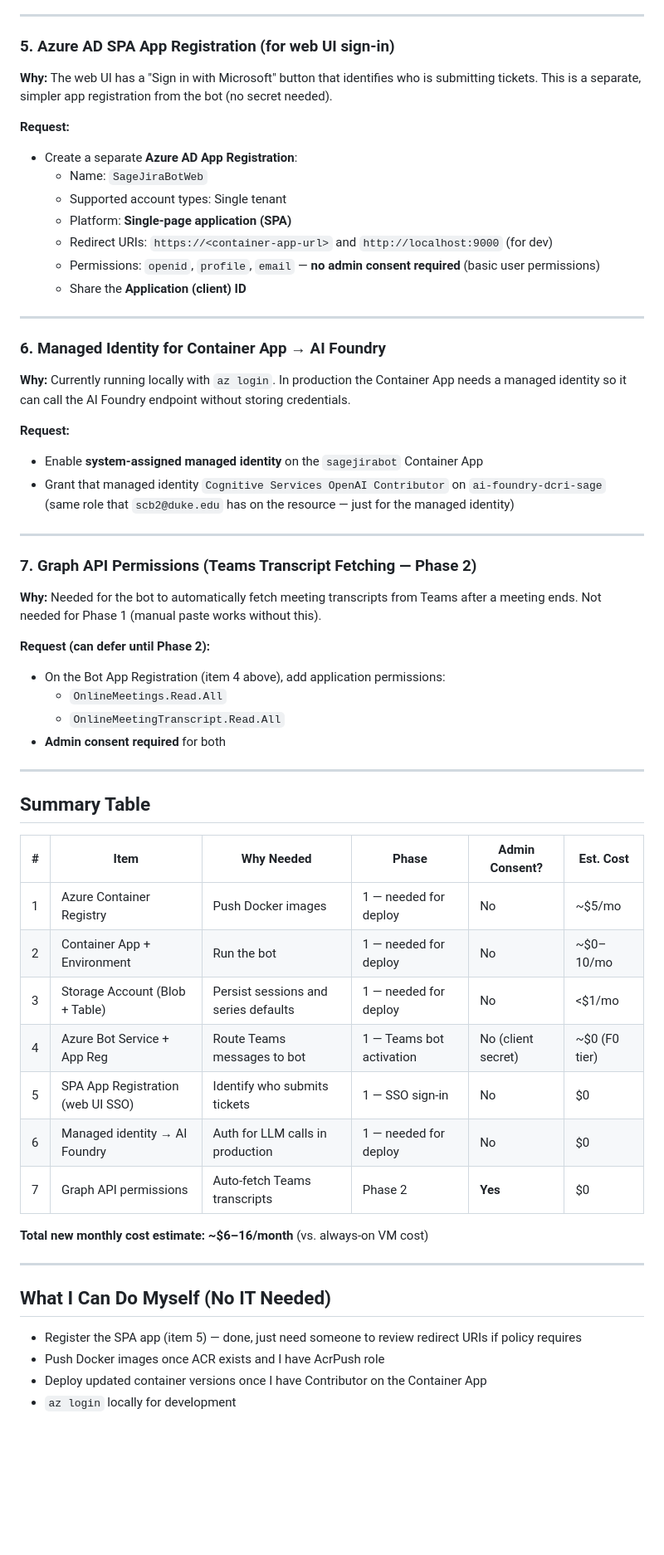
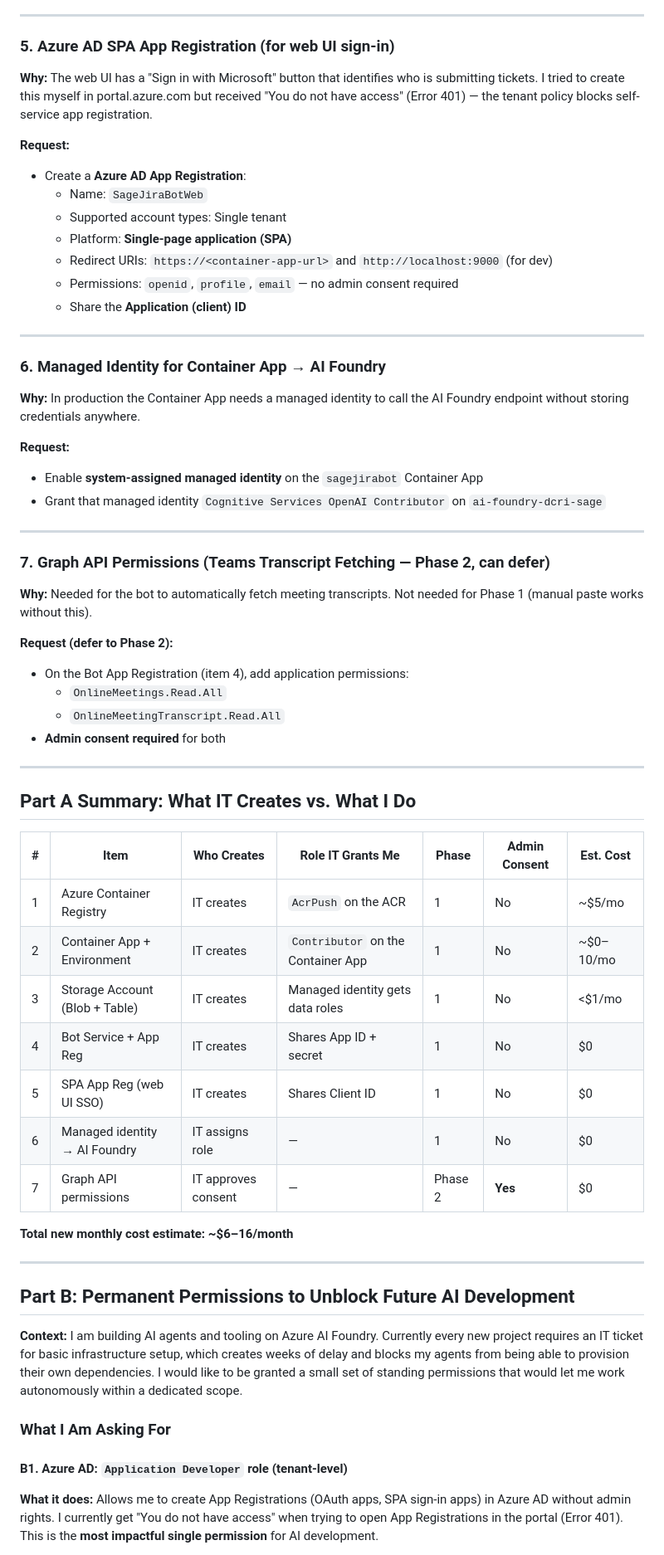
Before and after one commit to sagearbor/portable-agent-a2a-pipeline, a Markdown page: docs/it-request-azure-deploy.md, the part around one of its changes. Shown at 83% size. Drawn GitHub-style; blank space fills up the shorter version.

Commit message:
docs: expand IT request with Part B permanent permissions (Application Developer, Contributor on dedicated RG, UAA on AI Foundry)

```diff
--- a/docs/it-request-azure-deploy.md
+++ b/docs/it-request-azure-deploy.md
@@ -108,63 +108,74 @@ Without it, the bot cannot receive messages in Teams.
 ### 5. Azure AD SPA App Registration (for web UI sign-in)
 
 **Why:** The web UI has a "Sign in with Microsoft" button that identifies who is submitting
-tickets. This is a separate, simpler app registration from the bot (no secret needed).
+tickets. I tried to create this myself in portal.azure.com but received "You do not have
+access" (Error 401) — the tenant policy blocks self-service app registration.
 
 **Request:**
-- Create a separate **Azure AD App Registration**:
+- Create a **Azure AD App Registration**:
   - Name: `SageJiraBotWeb`
   - Supported account types: Single tenant
   - Platform: **Single-page application (SPA)**
   - Redirect URIs: `https://<container-app-url>` and `http://localhost:9000` (for dev)
-  - Permissions: `openid`, `profile`, `email` — **no admin consent required** (basic user permissions)
+  - Permissions: `openid`, `profile`, `email` — no admin consent required
   - Share the **Application (client) ID**
 
 ---
 
 ### 6. Managed Identity for Container App → AI Foundry
 
-**Why:** Currently running locally with `az login`. In production the Container App needs
-a managed identity so it can call the AI Foundry endpoint without storing credentials.
+**Why:** In production the Container App needs a managed identity to call the AI Foundry
+endpoint without storing credentials anywhere.
 
 **Request:**
 - Enable **system-assigned managed identity** on the `sagejirabot` Container App
 - Grant that managed identity `Cognitive Services OpenAI Contributor` on `ai-foundry-dcri-sage`
-  (same role that `scb2@duke.edu` has on the resource — just for the managed identity)
 
 ---
 
-### 7. Graph API Permissions (Teams Transcript Fetching — Phase 2)
+### 7. Graph API Permissions (Teams Transcript Fetching — Phase 2, can defer)
 
-**Why:** Needed for the bot to automatically fetch meeting transcripts from Teams after a
-meeting ends. Not needed for Phase 1 (manual paste works without this).
+**Why:** Needed for the bot to automatically fetch meeting transcripts. Not needed for
+Phase 1 (manual paste works without this).
 
-**Request (can defer until Phase 2):**
-- On the Bot App Registration (item 4 above), add application permissions:
+**Request (defer to Phase 2):**
+- On the Bot App Registration (item 4), add application permissions:
   - `OnlineMeetings.Read.All`
   - `OnlineMeetingTranscript.Read.All`
 - **Admin consent required** for both
 
 ---
 
-## Summary Table
+## Part A Summary: What IT Creates vs. What I Do
 
-| # | Item | Why Needed | Phase | Admin Consent? | Est. Cost |
-|---|---|---|---|---|---|
-| 1 | Azure Container Registry | Push Docker images | 1 — needed for deploy | No | ~$5/mo |
-| 2 | Container App + Environment | Run the bot | 1 — needed for deploy | No | ~$0–10/mo |
-| 3 | Storage Account (Blob + Table) | Persist sessions and series defaults | 1 — needed for deploy | No | <$1/mo |
-| 4 | Azure Bot Service + App Reg | Route Teams messages to bot | 1 — Teams bot activation | No (client secret) | ~$0 (F0 tier) |
-| 5 | SPA App Registration (web UI SSO) | Identify who submits tickets | 1 — SSO sign-in | No | $0 |
-| 6 | Managed identity → AI Foundry | Auth for LLM calls in production | 1 — needed for deploy | No | $0 |
-| 7 | Graph API permissions | Auto-fetch Teams transcripts | Phase 2 | **Yes** | $0 |
+| # | Item | Who Creates | Role IT Grants Me | Phase | Admin Consent | Est. Cost |
+|---|---|---|---|---|---|---|
+| 1 | Azure Container Registry | IT creates | `AcrPush` on the ACR | 1 | No | ~$5/mo |
+| 2 | Container App + Environment | IT creates | `Contributor` on the Container App | 1 | No | ~$0–10/mo |
+| 3 | Storage Account (Blob + Table) | IT creates | Managed identity gets data roles | 1 | No | <$1/mo |
+| 4 | Bot Service + App Reg | IT creates | Shares App ID + secret | 1 | No | $0 |
+| 5 | SPA App Reg (web UI SSO) | IT creates | Shares Client ID | 1 | No | $0 |
+| 6 | Managed identity → AI Foundry | IT assigns role | — | 1 | No | $0 |
+| 7 | Graph API permissions | IT approves consent | — | Phase 2 | **Yes** | $0 |
 
-**Total new monthly cost estimate: ~$6–16/month** (vs. always-on VM cost)
+**Total new monthly cost estimate: ~$6–16/month**
 
 ---
 
-## What I Can Do Myself (No IT Needed)
+## Part B: Permanent Permissions to Unblock Future AI Development
 
-- Register the SPA app (item 5) — done, just need someone to review redirect URIs if policy requires
-- Push Docker images once ACR exists and I have AcrPush role
-- Deploy updated container versions once I have Contributor on the Container App
-- `az login` locally for development
+**Context:** I am building AI agents and tooling on Azure AI Foundry. Currently every
+new project requires an IT ticket for basic infrastructure setup, which creates weeks of
+delay and blocks my agents from being able to provision their own dependencies. I would
+like to be granted a small set of standing permissions that would let me work
+autonomously within a dedicated scope.
+
+### What I Am Asking For
+
+#### B1. Azure AD: `Application Developer` role (tenant-level)
+
+**What it does:** Allows me to create App Registrations (OAuth apps, SPA sign-in apps)
+in Azure AD without admin rights. I currently get "You do not have access" when trying
+to open App Registrations in the portal (Error 401). This is the **most impactful
+single permission** for AI development.
+
```
Also changed, not shown: other parts of docs/it-request-azure-deploy.md (+63 -5 lines).
